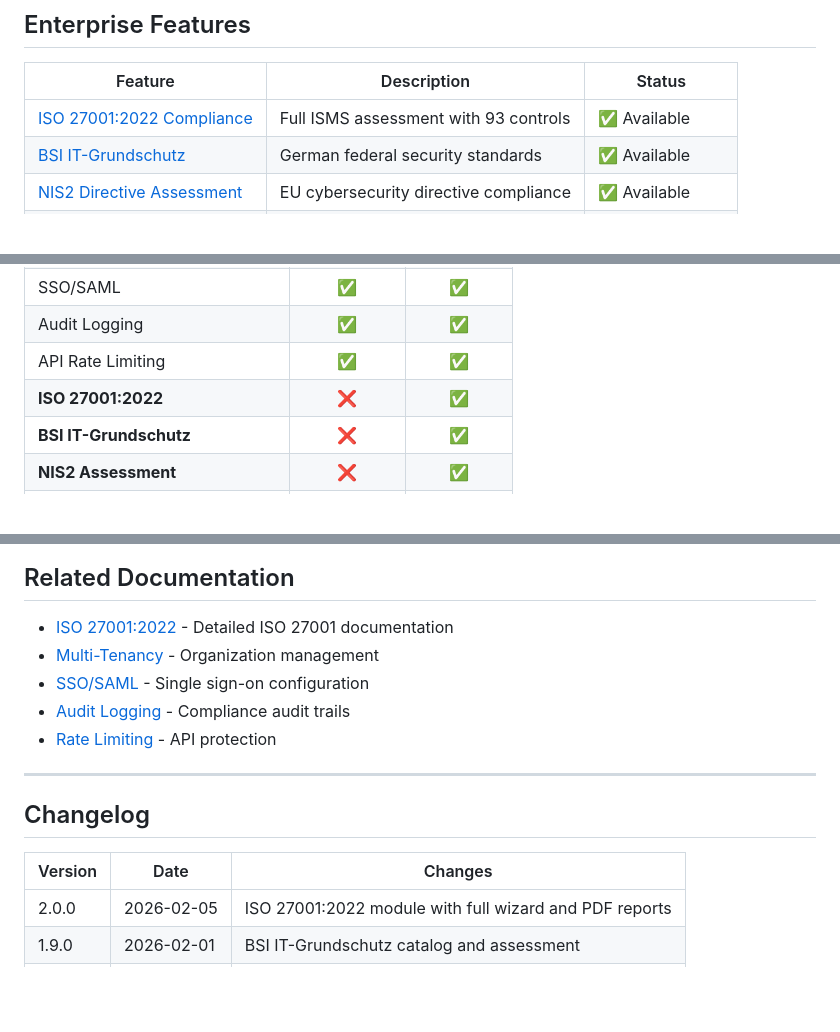
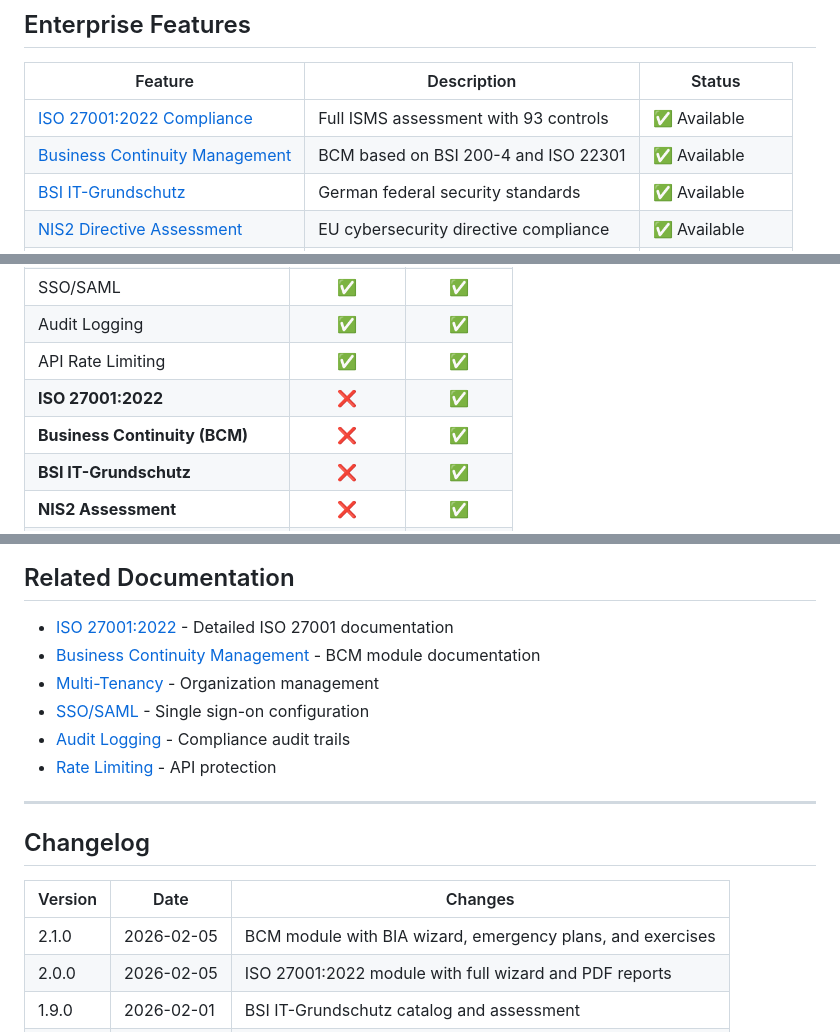
Before and after one commit to fbarquez/cyberops-companion, a Markdown page: docs/ENTERPRISE.md, 3 parts joined by grey strips. Drawn GitHub-style; blank space fills up the shorter version.

```diff
--- a/docs/ENTERPRISE.md
+++ b/docs/ENTERPRISE.md
@@ -16,6 +16,7 @@ CyberOps Companion Enterprise extends the open-source Community edition with adv
 | Feature | Description | Status |
 |---------|-------------|--------|
 | [ISO 27001:2022 Compliance](#iso-270012022-compliance) | Full ISMS assessment with 93 controls | ✅ Available |
+| [Business Continuity Management](#business-continuity-management) | BCM based on BSI 200-4 and ISO 22301 | ✅ Available |
 | [BSI IT-Grundschutz](#bsi-it-grundschutz) | German federal security standards | ✅ Available |
 | [NIS2 Directive Assessment](#nis2-directive-assessment) | EU cybersecurity directive compliance | ✅ Available |
 | [AI Copilot](#ai-copilot) | Multi-LLM security assistant | 🔜 Coming Soon |
@@ -195,6 +251,7 @@ Enterprise customers receive priority technical support with SLA guarantees.
 | Audit Logging | ✅ | ✅ |
 | API Rate Limiting | ✅ | ✅ |
 | **ISO 27001:2022** | ❌ | ✅ |
+| **Business Continuity (BCM)** | ❌ | ✅ |
 | **BSI IT-Grundschutz** | ❌ | ✅ |
 | **NIS2 Assessment** | ❌ | ✅ |
 | **AI Copilot** | ❌ | ✅ |
@@ -260,6 +318,7 @@ Enterprise features are included in the standard installation. Enable them by:
 ## Related Documentation
 
 - [ISO 27001:2022](./features/ISO27001.md) - Detailed ISO 27001 documentation
+- [Business Continuity Management](./features/BCM.md) - BCM module documentation
 - [Multi-Tenancy](./features/MULTI_TENANCY.md) - Organization management
 - [SSO/SAML](./features/SSO_SAML.md) - Single sign-on configuration
 - [Audit Logging](./features/AUDIT_LOGGING.md) - Compliance audit trails
@@ -271,6 +330,7 @@ Enterprise features are included in the standard installation. Enable them by:
 
 | Version | Date | Changes |
 |---------|------|---------|
+| 2.1.0 | 2026-02-05 | BCM module with BIA wizard, emergency plans, and exercises |
 | 2.0.0 | 2026-02-05 | ISO 27001:2022 module with full wizard and PDF reports |
 | 1.9.0 | 2026-02-01 | BSI IT-Grundschutz catalog and assessment |
 | 1.8.0 | 2026-02-01 | NIS2 Directive assessment wizard |
```
Also changed, not shown: other parts of docs/ENTERPRISE.md (+56 -0 lines), docs/README.md (+3 -1 lines), docs/features/BCM.md (added, +396 -0 lines).
